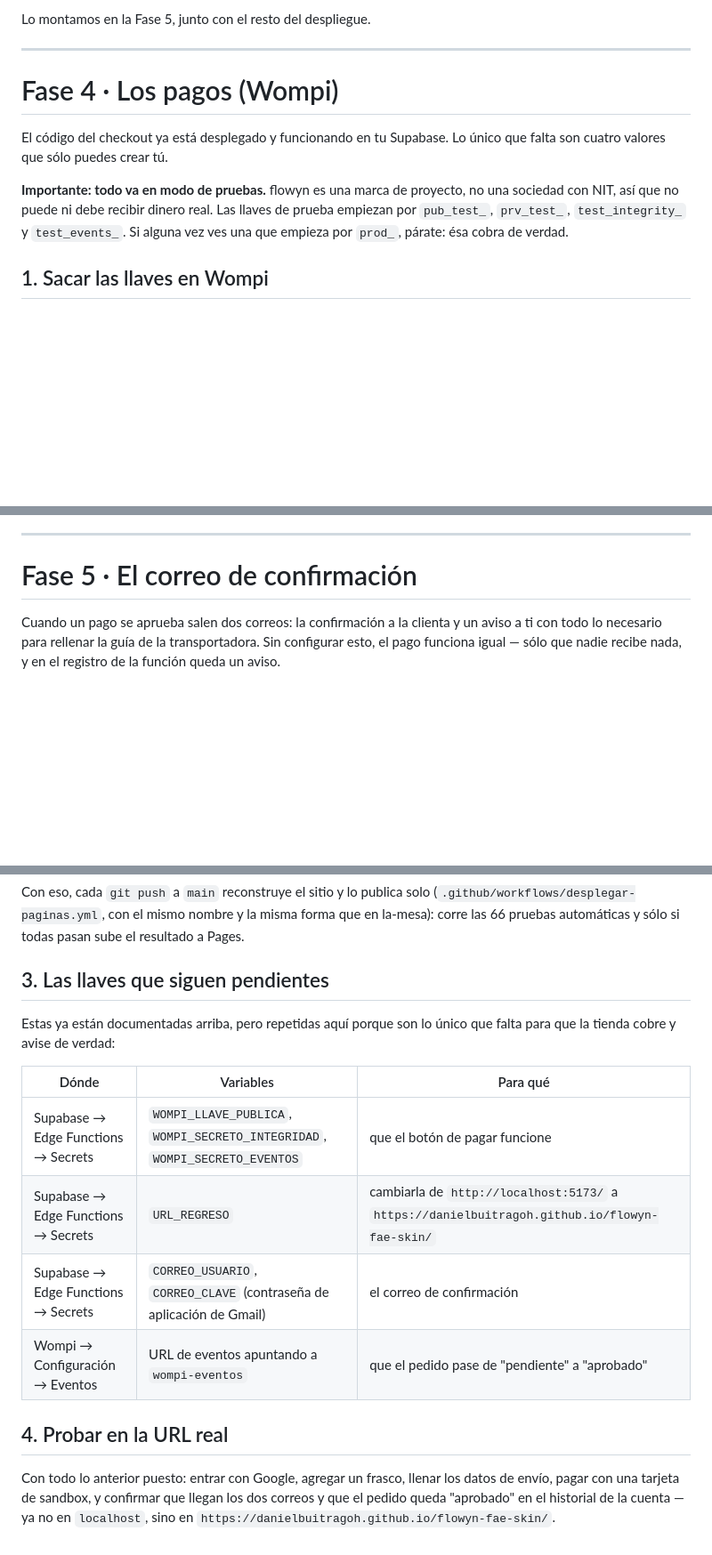
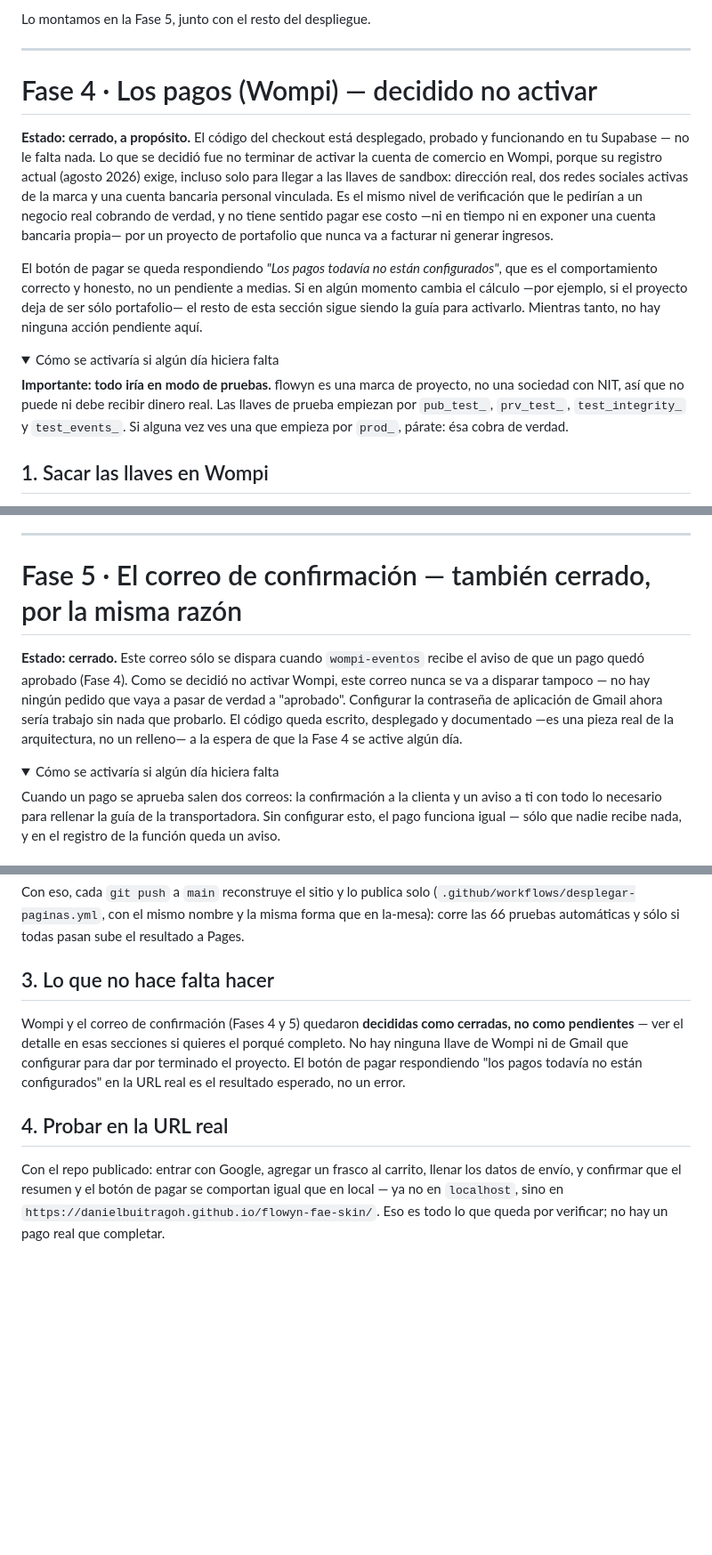
Before and after one commit to danielbuitragoh/flowyn-fae-skin, a Markdown page: docs/credenciales.md, 3 parts joined by grey strips. Shown at 89% size. Drawn GitHub-style; folded sections open; blank space fills up the shorter version.

Commit message:
Wompi y el correo de confirmacion: decision tomada, no pendiente
Dan intento activar la cuenta de comercio en Wompi para sacar las
llaves de sandbox y el registro actual exige, incluso solo para
pruebas: direccion real, dos redes sociales activas de la marca y
cuenta bancaria personal vinculada. Mismo nivel de KYC que un negocio
real cobrando de verdad, para un proyecto de portafolio que nunca va
a facturar. Se decide no completarlo.

Se documenta en README y credenciales.md como una decision arquitectonica
tomada -no un pendiente a medias-, con el detalle de activacion futura
guardado en un <details> por si alguna vez deja de ser solo portafolio.
Como el correo de confirmacion depende del webhook de Wompi, tambien
queda cerrado por la misma razon. El checklist de la Fase 6 se
simplifica: ya no incluye llaves de Wompi ni de Gmail entre lo que
falta para dar el proyecto por terminado.

```diff
--- a/docs/credenciales.md
+++ b/docs/credenciales.md
@@ -174,16 +174,32 @@ Lo montamos en la Fase 5, junto con el resto del despliegue.
 
 ---
 
-# Fase 4 · Los pagos (Wompi)
+# Fase 4 · Los pagos (Wompi) — decidido no activar
 
-El código del checkout ya está desplegado y funcionando en tu Supabase. Lo
-único que falta son cuatro valores que sólo puedes crear tú.
+**Estado: cerrado, a propósito.** El código del checkout está desplegado,
+probado y funcionando en tu Supabase — no le falta nada. Lo que se decidió
+fue no terminar de activar la cuenta de comercio en Wompi, porque su
+registro actual (agosto 2026) exige, incluso solo para llegar a las llaves
+de sandbox: dirección real, dos redes sociales activas de la marca y una
+cuenta bancaria personal vinculada. Es el mismo nivel de verificación que le
+pedirían a un negocio real cobrando de verdad, y no tiene sentido pagar ese
+costo —ni en tiempo ni en exponer una cuenta bancaria propia— por un
+proyecto de portafolio que nunca va a facturar ni generar ingresos.
 
-**Importante: todo va en modo de pruebas.** flowyn es una marca de proyecto,
-no una sociedad con NIT, así que no puede ni debe recibir dinero real. Las
-llaves de prueba empiezan por `pub_test_`, `prv_test_`, `test_integrity_` y
-`test_events_`. Si alguna vez ves una que empieza por `prod_`, párate: ésa
-cobra de verdad.
+El botón de pagar se queda respondiendo *"Los pagos todavía no están
+configurados"*, que es el comportamiento correcto y honesto, no un pendiente
+a medias. Si en algún momento cambia el cálculo —por ejemplo, si el proyecto
+deja de ser sólo portafolio— el resto de esta sección sigue siendo la guía
+para activarlo. Mientras tanto, no hay ninguna acción pendiente aquí.
+
+<details>
+<summary>Cómo se activaría si algún día hiciera falta</summary>
+
+**Importante: todo iría en modo de pruebas.** flowyn es una marca de
+proyecto, no una sociedad con NIT, así que no puede ni debe recibir dinero
+real. Las llaves de prueba empiezan por `pub_test_`, `prv_test_`,
+`test_integrity_` y `test_events_`. Si alguna vez ves una que empieza por
+`prod_`, párate: ésa cobra de verdad.
 
 ## 1. Sacar las llaves en Wompi
 
@@ -264,6 +282,18 @@ cantidades absurdas y líneas repetidas, y comprueba que todas se rechacen.
 ---
 
-# Fase 5 · El correo de confirmación
+# Fase 5 · El correo de confirmación — también cerrado, por la misma razón
+
+**Estado: cerrado.** Este correo sólo se dispara cuando `wompi-eventos`
+recibe el aviso de que un pago quedó aprobado (Fase 4). Como se decidió no
+activar Wompi, este correo nunca se va a disparar tampoco — no hay ningún
+pedido que vaya a pasar de verdad a "aprobado". Configurar la contraseña de
+aplicación de Gmail ahora sería trabajo sin nada que probarlo. El código
+queda escrito, desplegado y documentado —es una pieza real de la
+arquitectura, no un relleno— a la espera de que la Fase 4 se active algún
+día.
+
+<details>
+<summary>Cómo se activaría si algún día hiciera falta</summary>
 
 Cuando un pago se aprueba salen dos correos: la confirmación a la clienta y
 un aviso a ti con todo lo necesario para rellenar la guía de la
@@ -387,22 +419,19 @@ Con eso, cada `git push` a `main` reconstruye el sitio y lo publica solo
 forma que en la-mesa): corre las 66 pruebas automáticas y sólo si todas
 pasan sube el resultado a Pages.
 
-## 3. Las llaves que siguen pendientes
+## 3. Lo que no hace falta hacer
 
-Estas ya están documentadas arriba, pero repetidas aquí porque son lo único
-que falta para que la tienda cobre y avise de verdad:
-
-| Dónde | Variables | Para qué |
-|---|---|---|
-| Supabase → Edge Functions → Secrets | `WOMPI_LLAVE_PUBLICA`, `WOMPI_SECRETO_INTEGRIDAD`, `WOMPI_SECRETO_EVENTOS` | que el botón de pagar funcione |
-| Supabase → Edge Functions → Secrets | `URL_REGRESO` | cambiarla de `http://localhost:5173/` a `https://danielbuitragoh.github.io/flowyn-fae-skin/` |
-| Supabase → Edge Functions → Secrets | `CORREO_USUARIO`, `CORREO_CLAVE` (contraseña de aplicación de Gmail) | el correo de confirmación |
-| Wompi → Configuración → Eventos | URL de eventos apuntando a `wompi-eventos` | que el pedido pase de "pendiente" a "aprobado" |
+Wompi y el correo de confirmación (Fases 4 y 5) quedaron **decididas como
+cerradas, no como pendientes** — ver el detalle en esas secciones si quieres
+el porqué completo. No hay ninguna llave de Wompi ni de Gmail que configurar
+para dar por terminado el proyecto. El botón de pagar respondiendo "los
+pagos todavía no están configurados" en la URL real es el resultado
+esperado, no un error.
 
 ## 4. Probar en la URL real
 
-Con todo lo anterior puesto: entrar con Google, agregar un frasco, llenar
-los datos de envío, pagar con una tarjeta de sandbox, y confirmar que llegan
-los dos correos y que el pedido queda "aprobado" en el historial de la
-cuenta — ya no en `localhost`, sino en
-`https://danielbuitragoh.github.io/flowyn-fae-skin/`.
+Con el repo publicado: entrar con Google, agregar un frasco al carrito,
+llenar los datos de envío, y confirmar que el resumen y el botón de pagar se
+comportan igual que en local — ya no en `localhost`, sino en
+`https://danielbuitragoh.github.io/flowyn-fae-skin/`. Eso es todo lo que
+queda por verificar; no hay un pago real que completar.
```
Also changed, not shown: other parts of docs/credenciales.md (+4 -0 lines), README.md (+17 -12 lines).
